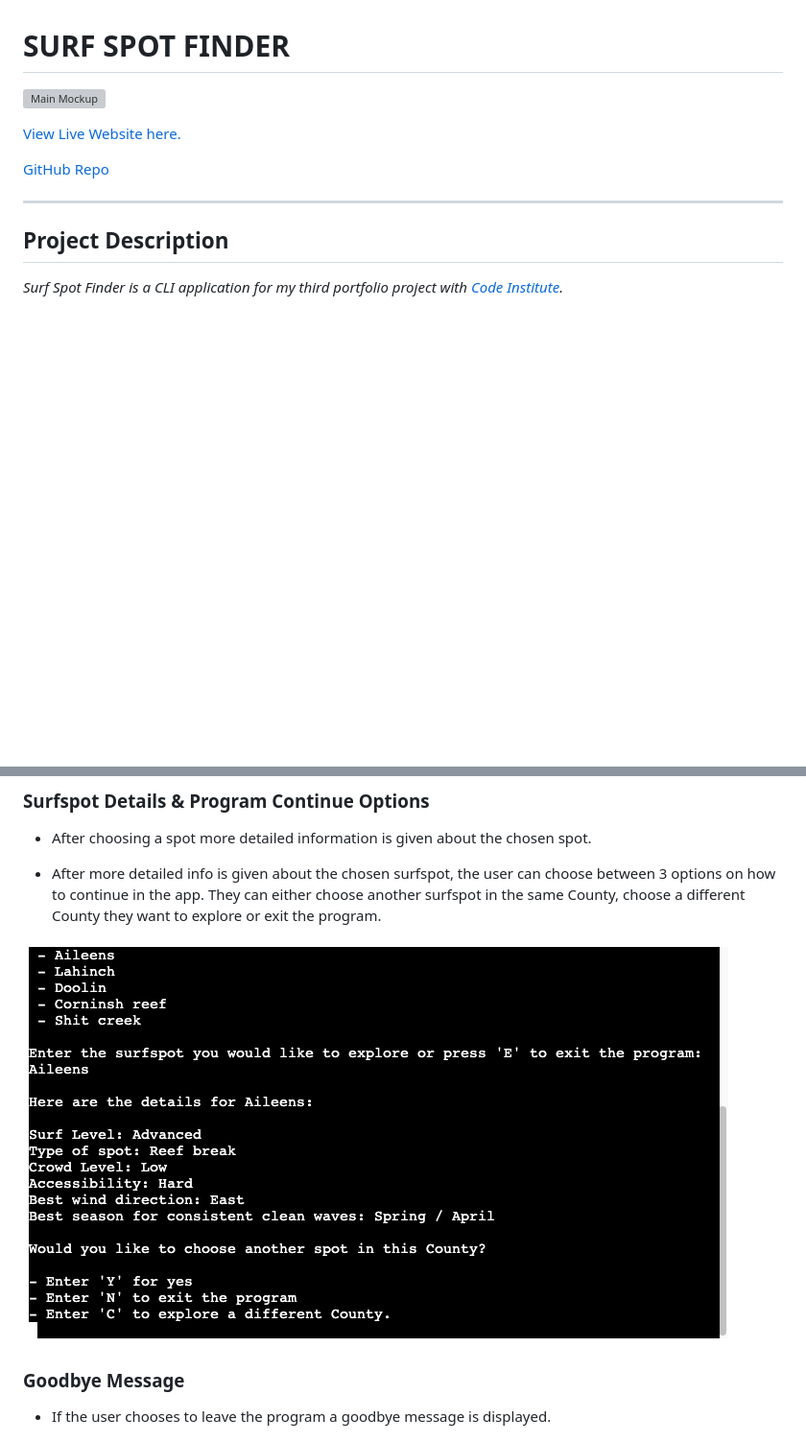
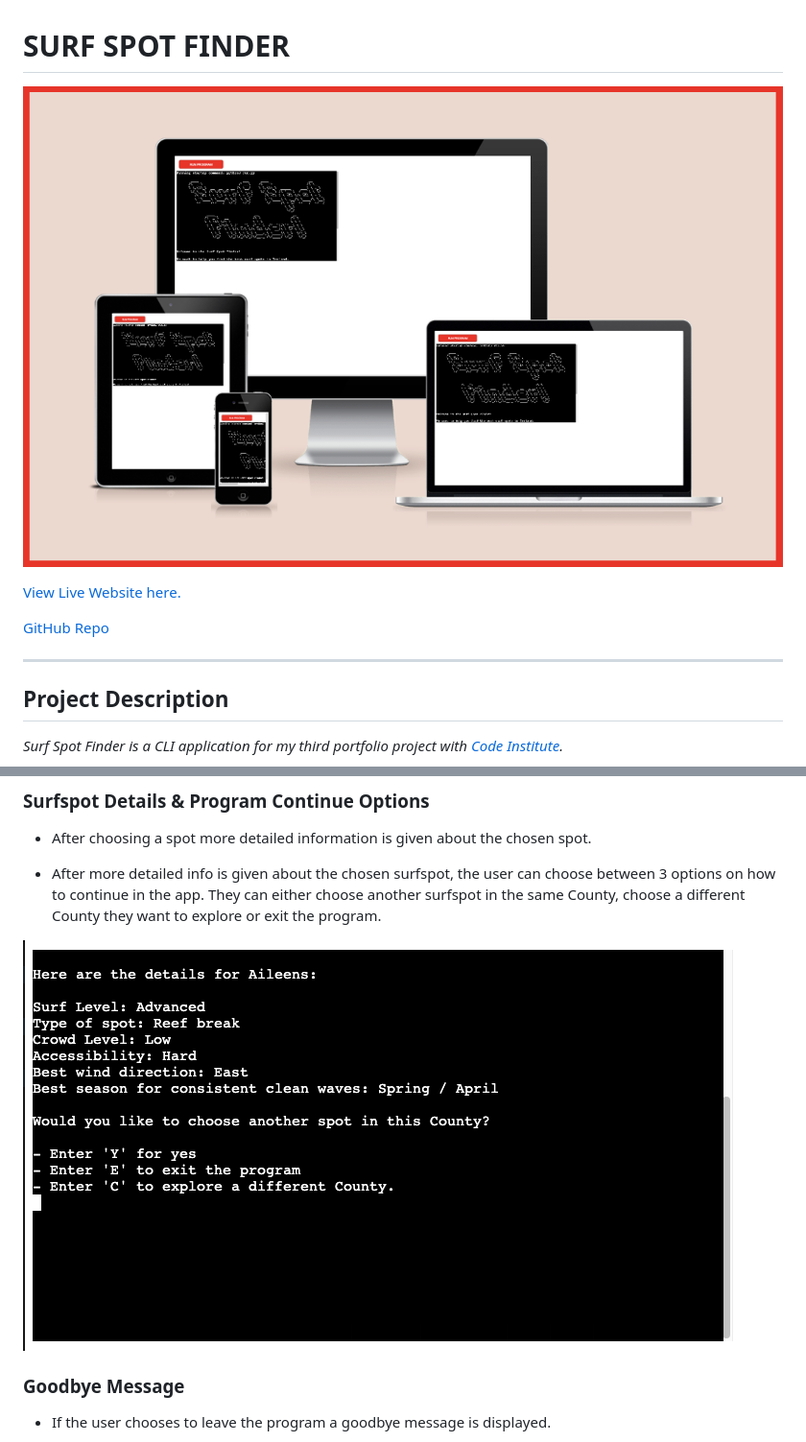
Before and after one commit to LemmenAid/surf-spot-finder, a Markdown page: README.md, 2 parts joined by grey strips. Shown: that part at 96% size. GitHub-like rendering; pictures changed too: README-files/main-mockup.png (added), README-files/spot-details.png; blank space fills up the shorter version; grey boxes are pictures that could not be loaded.

Commit message:
Add main mockup image

```diff
--- a/README.md
+++ b/README.md
@@ -1,6 +1,6 @@
 # SURF SPOT FINDER
 
-![Main Mockup](README-files/mockup-main.png)
+![Main Mockup](README-files/main-mockup.png)
 
 [View Live Website here.](https://heroku)
 
```
Also changed, not shown: other parts of README.md (+1 -1 lines).
